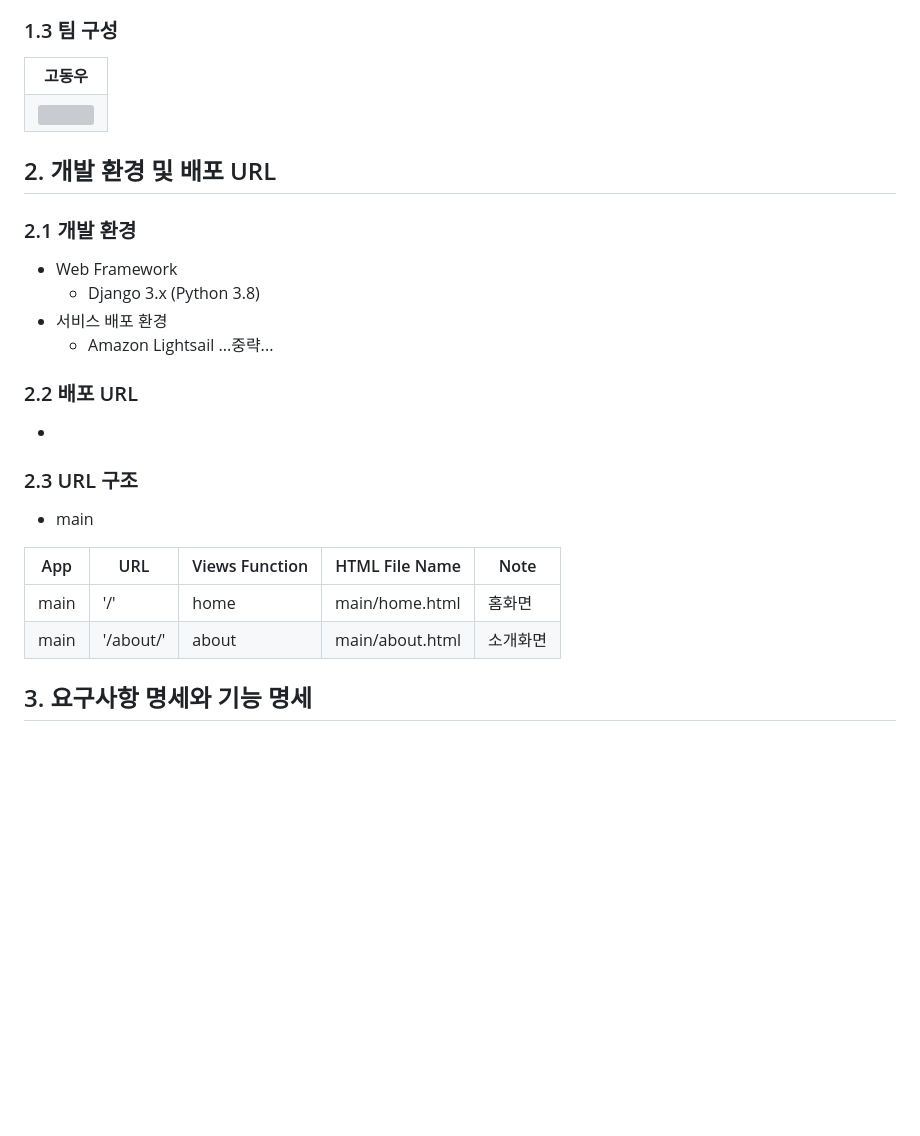
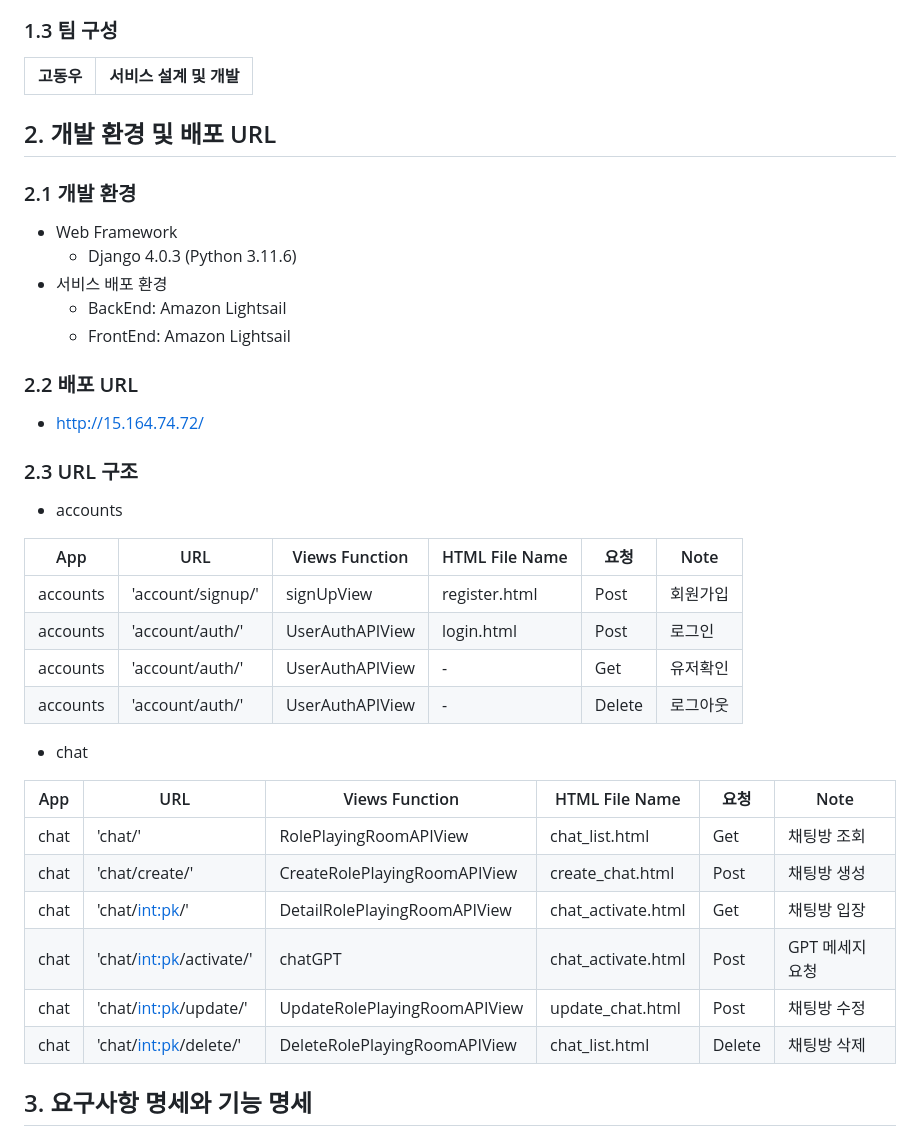
Before and after one commit to Ko-udon/Django_ChatBot, a Markdown page: README.md, the part around the change. Drawn GitHub-style; blank space fills up the shorter version; grey boxes are pictures that could not be loaded.

Commit message:
Update README.md
2. URL 작성

```diff
--- a/README.md
+++ b/README.md
@@ -27,30 +27,41 @@
 ### 1.3 팀 구성
 <table>
 	<tr>
-		<th>고동우</th>
-	</tr>
- 	<tr>
-		<td><img src="my.jpg" width="100%"></td>
+		<th>고동우</th><th>서비스 설계 및 개발</th>
 	</tr>
 </table>
 
 ## 2. 개발 환경 및 배포 URL
 ### 2.1 개발 환경
 - Web Framework
-  - Django 3.x (Python 3.8)
+  - Django 4.0.3 (Python 3.11.6)
 - 서비스 배포 환경
-  - Amazon Lightsail
-...중략...
+  - BackEnd: Amazon Lightsail
+  - FrontEnd: Amazon Lightsail
 ### 2.2 배포 URL
--
+- http://15.164.74.72/
 
 ### 2.3 URL 구조
-- main
+- accounts
 
-| App       | URL                                        | Views Function    | HTML File Name                        | Note           |
-|-----------|--------------------------------------------|-------------------|---------------------------------------|----------------|
-| main      | '/'                                        | home              | main/home.html                        | 홈화면          |
-| main      | '/about/'                                  | about             | main/about.html                       | 소개화면               |
+| App       | URL                                        | Views Function    | HTML File Name      | 요청            | Note           |
+|-----------|--------------------------------------------|-------------------|---------------------|----------------|----------------|
+| accounts      | 'account/signup/'                              | signUpView        | register.html       |Post            | 회원가입       |
+| accounts      | 'account/auth/'                                | UserAuthAPIView   | login.html          |Post            | 로그인         |
+| accounts      | 'account/auth/'                                | UserAuthAPIView   | -          |Get             | 유저확인       |
+| accounts      | 'account/auth/'                                | UserAuthAPIView   | -          |Delete          | 로그아웃       |
+
+- chat
+
+| App       | URL                                        | Views Function    | HTML File Name      | 요청            | Note           |
+|-----------|--------------------------------------------|-------------------|---------------------|----------------|----------------|
+| chat      | 'chat/'                                | RolePlayingRoomAPIView         | chat_list.html  | Get     | 채팅방 조회    |
+| chat      | 'chat/create/'                         | CreateRolePlayingRoomAPIView   | create_chat.html | Post   | 채팅방 생성    |
+| chat      | 'chat/<int:pk>/'                       | DetailRolePlayingRoomAPIView   | chat_activate.html   | Get | 채팅방 입장    |
+| chat      | 'chat/<int:pk>/activate/'              | chatGPT                        | chat_activate.html  | Post | GPT 메세지 요청 |
+| chat      | 'chat/<int:pk>/update/'                | UpdateRolePlayingRoomAPIView   | update_chat.html  | Post   | 채팅방 수정    |
+| chat      | 'chat/<int:pk>/delete/'                | DeleteRolePlayingRoomAPIView   | chat_list.html  | Delete   | 채팅방 삭제    |
+
 
 
 
```
